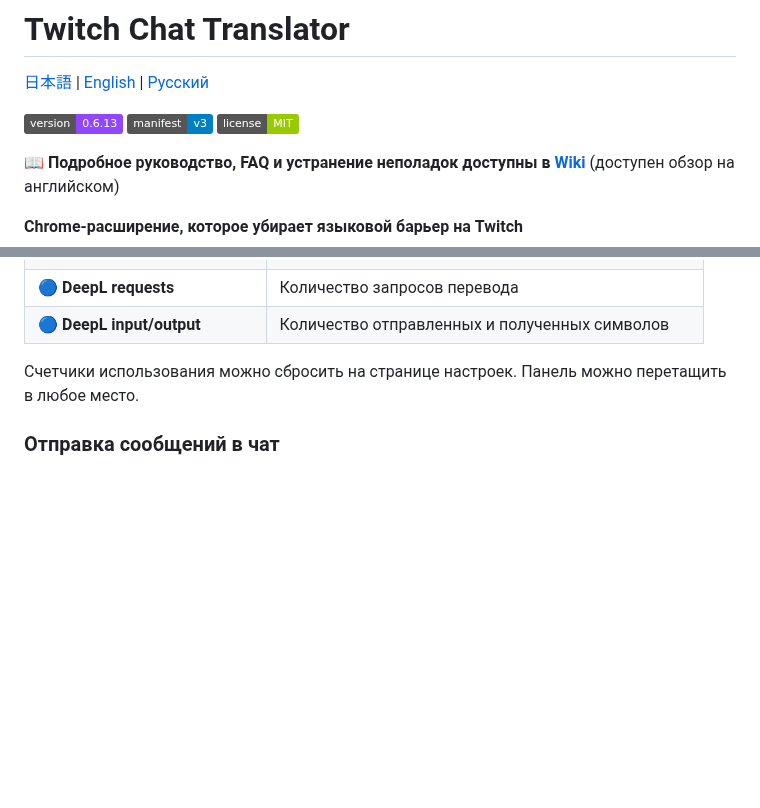
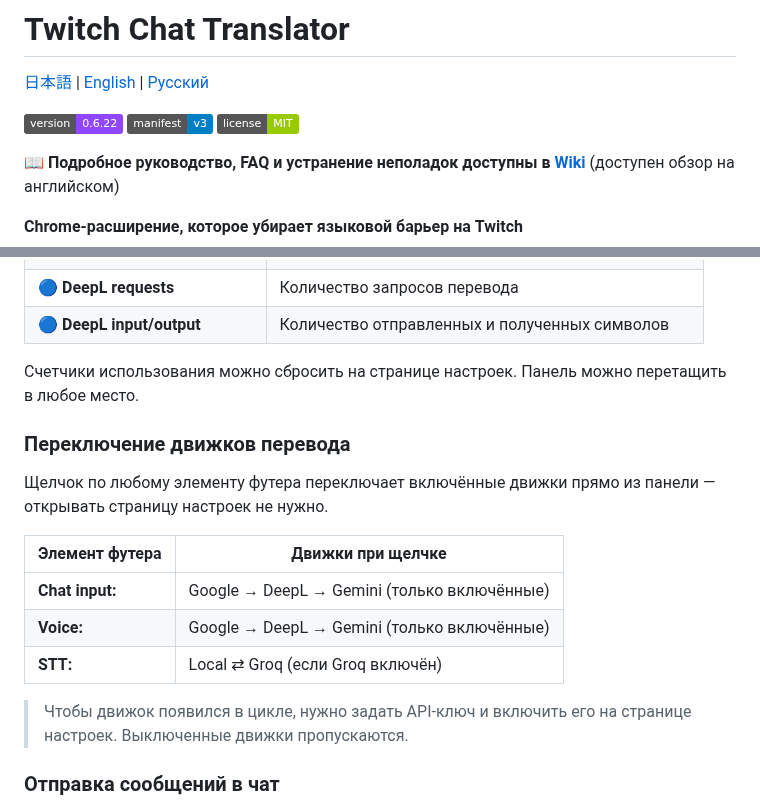
Before and after one commit to KAWAchan-jp/twitch-chat-translate-ext, a Markdown page: README.ru.md, 2 parts joined by grey strips. GitHub-like rendering; badges without logos; blank space fills up the shorter version.

```diff
--- a/README.ru.md
+++ b/README.ru.md
@@ -2,7 +2,7 @@
 
 [日本語](README.md) | [English](README.en.md) | [Русский](README.ru.md)
 
-![version](https://img.shields.io/badge/version-0.6.13-9147ff)
+![version](https://img.shields.io/badge/version-0.6.22-9147ff)
 ![manifest](https://img.shields.io/badge/manifest-v3-blue)
 ![license](https://img.shields.io/badge/license-MIT-green)
 
@@ -202,6 +203,18 @@
 
 Счетчики использования можно сбросить на странице настроек. Панель можно перетащить в любое место.
 
+### Переключение движков перевода
+
+Щелчок по любому элементу футера переключает включённые движки прямо из панели — открывать страницу настроек не нужно.
+
+| Элемент футера | Движки при щелчке |
+|---|---|
+| **Chat input:** | Google → DeepL → Gemini (только включённые) |
+| **Voice:** | Google → DeepL → Gemini (только включённые) |
+| **STT:** | Local ⇄ Groq (если Groq включён) |
+
+> Чтобы движок появился в цикле, нужно задать API-ключ и включить его на странице настроек. Выключенные движки пропускаются.
+
 ### Отправка сообщений в чат
 
 1. Щелкните правой кнопкой по значку и задайте исходный язык.
```
Also changed, not shown: other parts of README.ru.md (+12 -0 lines), README.en.md (+25 -1 lines), README.md (+25 -1 lines), docs/images/panel-footer.png, docs/images/panel-header.png.
